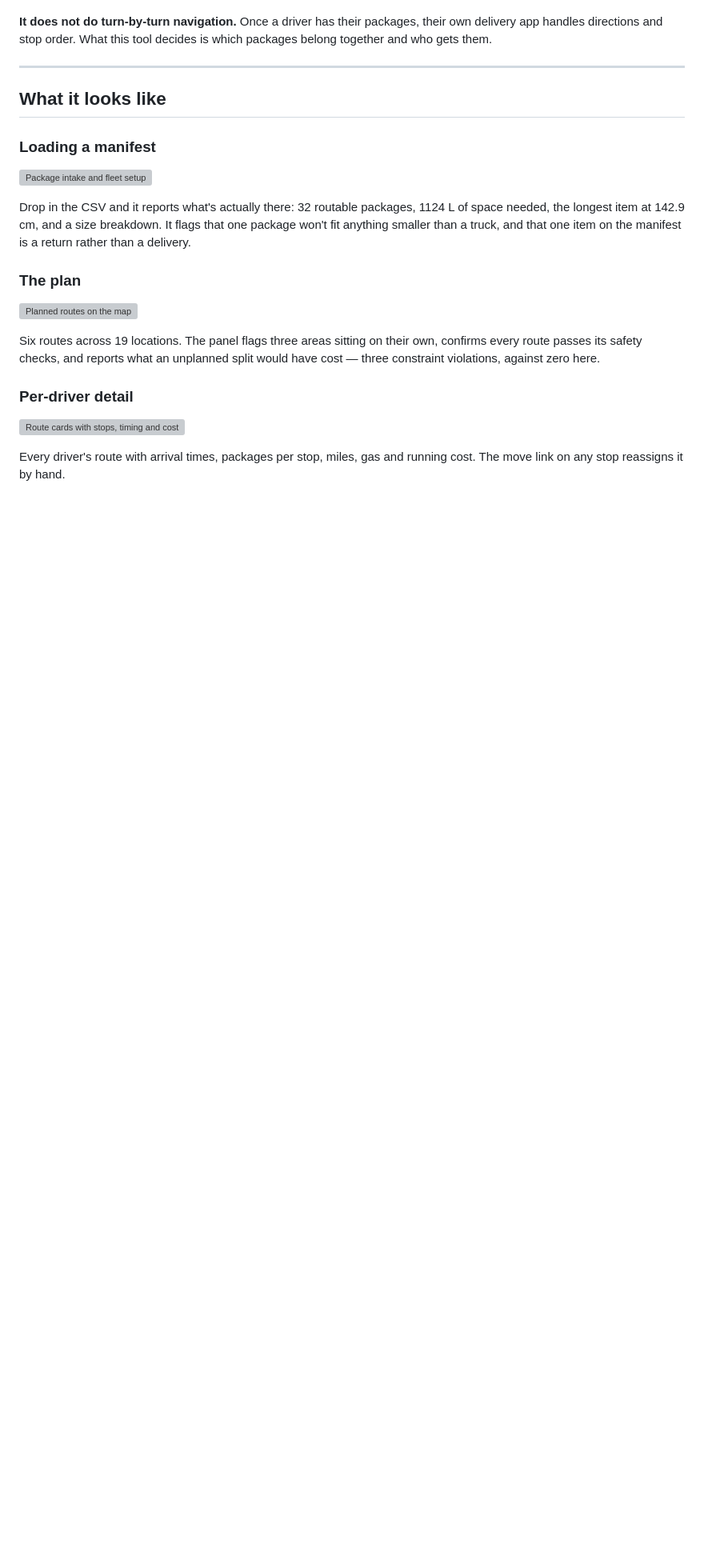
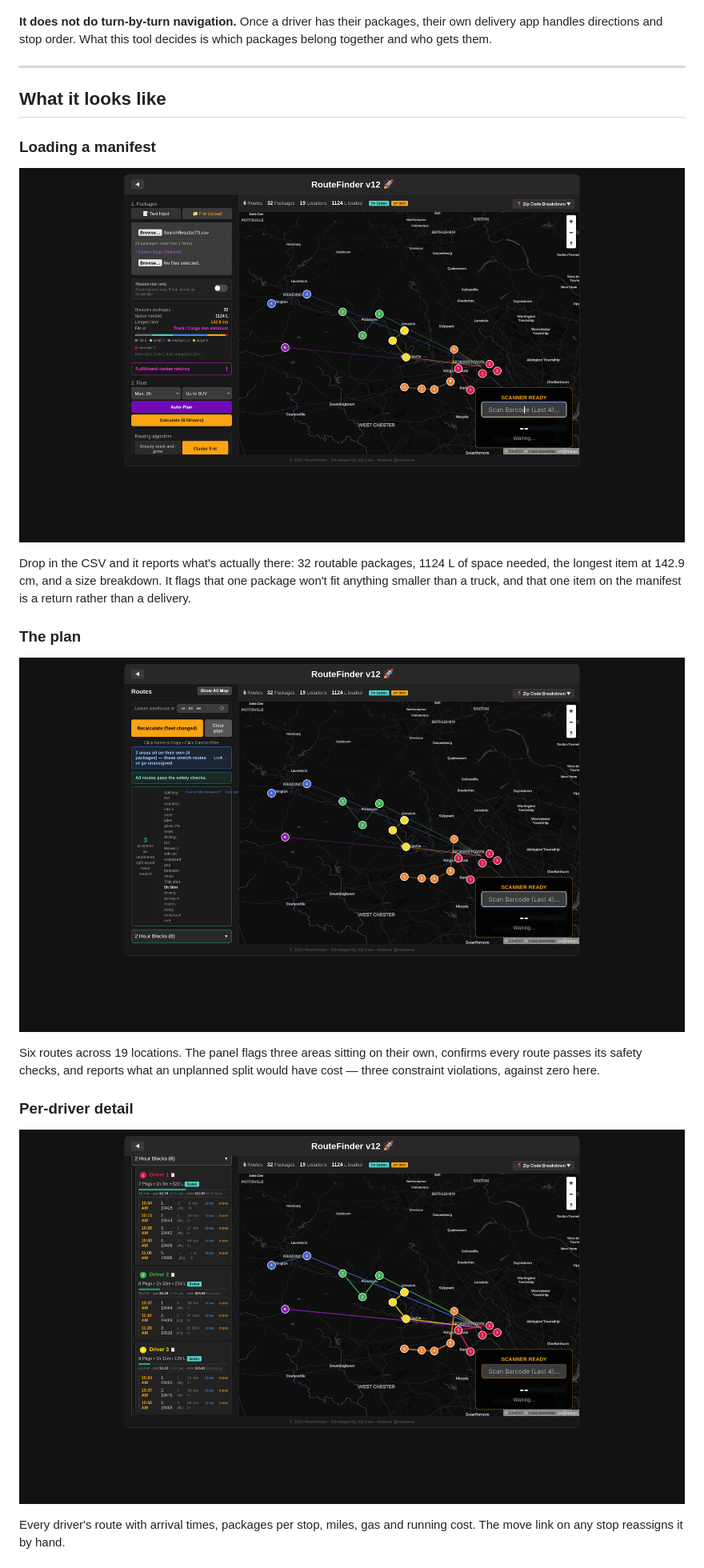
Before and after one commit to Alp-Usta/RouteFinder, a Markdown page: README.md, the part around one of its changes. Shown at 80% size. Rendered like a GitHub page; blank space fills up the shorter version; grey boxes are pictures that could not be loaded.

Commit message:
Update README.md
Updated image paths in the README to point to the 'docs/screenshots' directory.

```diff
--- a/README.md
+++ b/README.md
@@ -24,11 +24,12 @@ RouteFinder does that assignment step. It takes the package list, groups stops t
 
 ---
 
+
 ## What it looks like
 
 ### Loading a manifest
 
-![Package intake and fleet setup](satty-2026-08-26_23_40_43.png)
+![Package intake and fleet setup](docs/screenshots/01-manifest-intake.png)
 
 Drop in the CSV and it reports what's actually there: 32 routable packages, 1124 L
 of space needed, the longest item at 142.9 cm, and a size breakdown. It flags that
@@ -37,7 +38,7 @@ manifest is a return rather than a delivery.
 
 ### The plan
 
-![Planned routes on the map](satty-2026-08-26_23_40_58.png)
+![Planned routes on the map](docs/screenshots/02-planned-routes.png)
 
 Six routes across 19 locations. The panel flags three areas sitting on their own,
 confirms every route passes its safety checks, and reports what an unplanned split
@@ -45,7 +46,7 @@ would have cost — three constraint violations, against zero here.
 
 ### Per-driver detail
 
-![Route cards with stops, timing and cost](satty-2026-08-26_23_41_09.png)
+![Route cards with stops, timing and cost](docs/screenshots/03-route-cards.png)
 
 Every driver's route with arrival times, packages per stop, miles, gas and running
 cost. The move link on any stop reassigns it by hand.
```
Also changed, not shown: other parts of README.md (+3 -1 lines).
